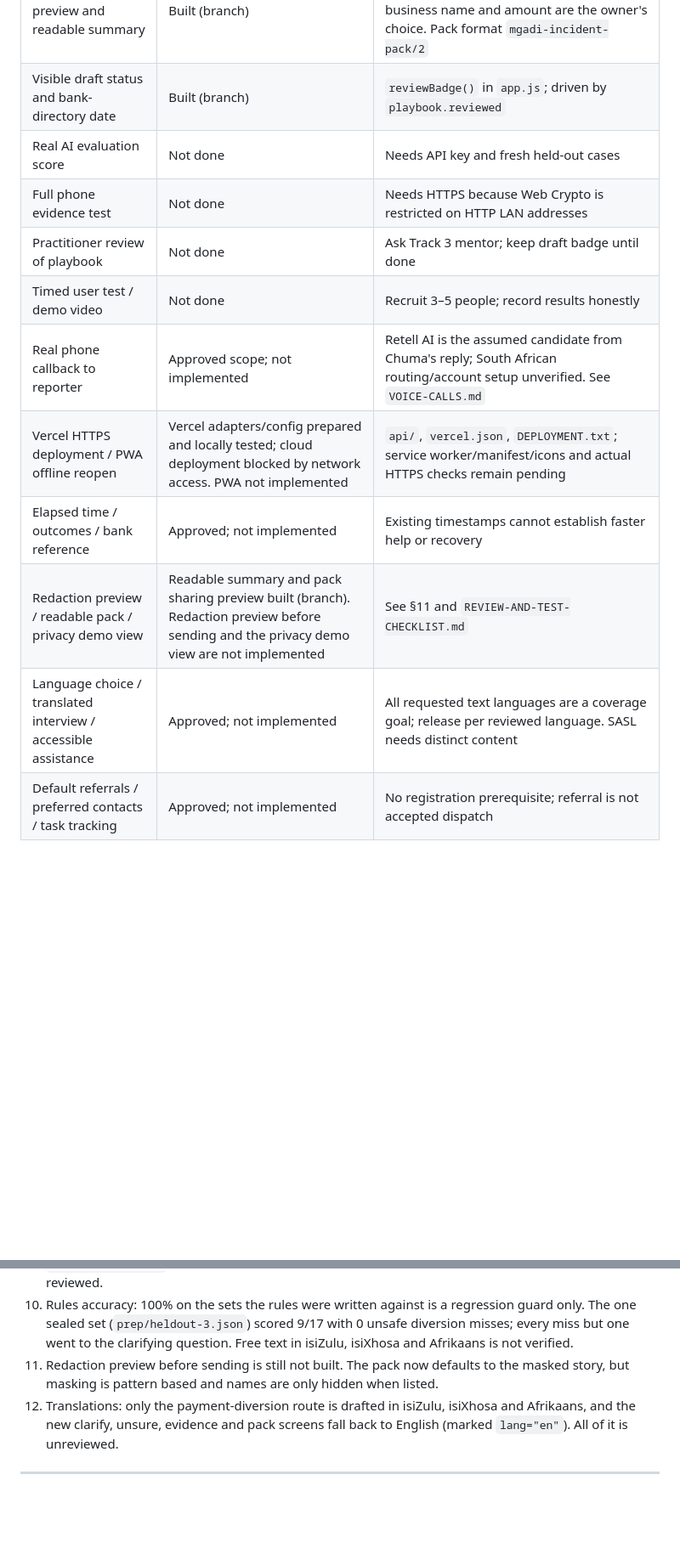
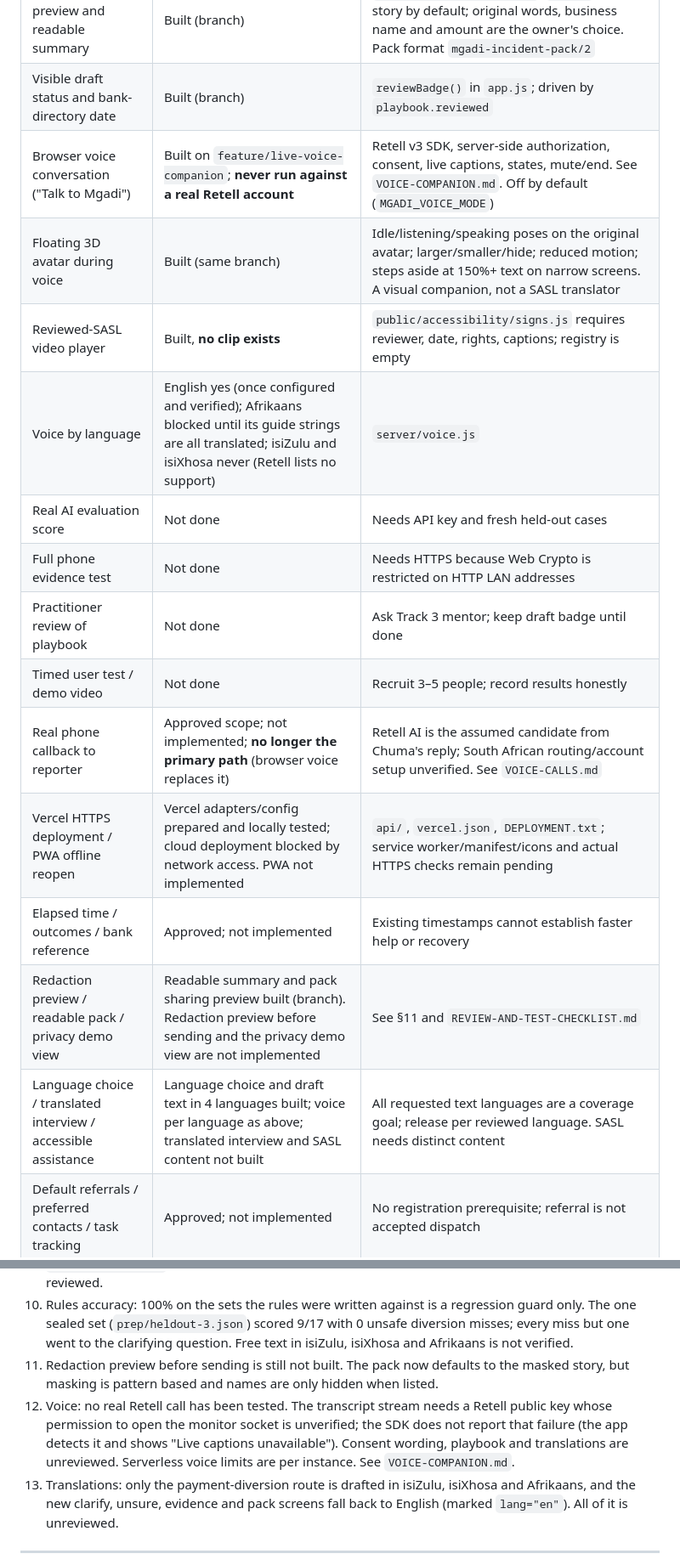
Before and after one commit to ChumaMike/Mgadi, a Markdown page: entry/SOURCE-OF-TRUTH.md, 2 parts joined by grey strips. Shown at 85% size. Drawn GitHub-style; blank space fills up the shorter version.

Commit message:
Voice companion (6/6 part 5): source of truth. Voice feature rows, browser voice as the primary path, limitation, change log
- feature table: browser voice, floating avatar, reviewed-SASL player, voice by language
- decision recorded: browser voice replaces the phone callback as the primary experience; the callback stays a stretch
- limitation: no real Retell call tested; transcript authorization with a public key unverified
- change log row for this branch

```diff
--- a/entry/SOURCE-OF-TRUTH.md
+++ b/entry/SOURCE-OF-TRUTH.md
@@ -96,15 +96,19 @@ flowchart TD
 | Clarifying question for unclear cases | Built (branch) | `playbook.json` `clarify`; owner's answer picks a reviewed route. Free-text intake still English-first |
 | Privacy-first pack preview and readable summary | Built (branch) | `public/shared/summary.js`, `app.js`. Masked story by default; original words, business name and amount are the owner's choice. Pack format `mgadi-incident-pack/2` |
 | Visible draft status and bank-directory date | Built (branch) | `reviewBadge()` in `app.js`; driven by `playbook.reviewed` |
+| Browser voice conversation ("Talk to Mgadi") | Built on `feature/live-voice-companion`; **never run against a real Retell account** | Retell v3 SDK, server-side authorization, consent, live captions, states, mute/end. See `VOICE-COMPANION.md`. Off by default (`MGADI_VOICE_MODE`) |
+| Floating 3D avatar during voice | Built (same branch) | Idle/listening/speaking poses on the original avatar; larger/smaller/hide; reduced motion; steps aside at 150%+ text on narrow screens. A visual companion, not a SASL translator |
+| Reviewed-SASL video player | Built, **no clip exists** | `public/accessibility/signs.js` requires reviewer, date, rights, captions; registry is empty |
+| Voice by language | English yes (once configured and verified); Afrikaans blocked until its guide strings are all translated; isiZulu and isiXhosa never (Retell lists no support) | `server/voice.js` |
 | Real AI evaluation score | Not done | Needs API key and fresh held-out cases |
 | Full phone evidence test | Not done | Needs HTTPS because Web Crypto is restricted on HTTP LAN addresses |
 | Practitioner review of playbook | Not done | Ask Track 3 mentor; keep draft badge until done |
 | Timed user test / demo video | Not done | Recruit 3–5 people; record results honestly |
-| Real phone callback to reporter | Approved scope; not implemented | Retell AI is the assumed candidate from Chuma's reply; South African routing/account setup unverified. See `VOICE-CALLS.md` |
+| Real phone callback to reporter | Approved scope; not implemented; **no longer the primary path** (browser voice replaces it) | Retell AI is the assumed candidate from Chuma's reply; South African routing/account setup unverified. See `VOICE-CALLS.md` |
 | Vercel HTTPS deployment / PWA offline reopen | Vercel adapters/config prepared and locally tested; cloud deployment blocked by network access. PWA not implemented | `api/`, `vercel.json`, `DEPLOYMENT.txt`; service worker/manifest/icons and actual HTTPS checks remain pending |
 | Elapsed time / outcomes / bank reference | Approved; not implemented | Existing timestamps cannot establish faster help or recovery |
 | Redaction preview / readable pack / privacy demo view | Readable summary and pack sharing preview built (branch). Redaction preview before sending and the privacy demo view are not implemented | See §11 and `REVIEW-AND-TEST-CHECKLIST.md` |
-| Language choice / translated interview / accessible assistance | Approved; not implemented | All requested text languages are a coverage goal; release per reviewed language. SASL needs distinct content |
+| Language choice / translated interview / accessible assistance | Language choice and draft text in 4 languages built; voice per language as above; translated interview and SASL content not built | All requested text languages are a coverage goal; release per reviewed language. SASL needs distinct content |
 | Default referrals / preferred contacts / task tracking | Approved; not implemented | No registration prerequisite; referral is not accepted dispatch |
 
 ### Known limitations to say plainly
@@ -120,6 +124,7 @@ flowchart TD
 9. The draft status is now rendered on guidance, clarify and summary screens (from `playbook.reviewed`). It is still a draft: do not describe the guide or any translation as practitioner-reviewed.
 10. Rules accuracy: 100% on the sets the rules were written against is a regression guard only. The one sealed set (`prep/heldout-3.json`) scored 9/17 with 0 unsafe diversion misses; every miss but one went to the clarifying question. Free text in isiZulu, isiXhosa and Afrikaans is not verified.
 11. Redaction preview before sending is still not built. The pack now defaults to the masked story, but masking is pattern based and names are only hidden when listed.
+13. Voice: no real Retell call has been tested. The transcript stream needs a Retell public key whose permission to open the monitor socket is unverified; the SDK does not report that failure (the app detects it and shows "Live captions unavailable"). Consent wording, playbook and translations are unreviewed. Serverless voice limits are per instance. See `VOICE-COMPANION.md`.
 12. Translations: only the payment-diversion route is drafted in isiZulu, isiXhosa and Afrikaans, and the new clarify, unsure, evidence and pack screens fall back to English (marked `lang="en"`). All of it is unreviewed.
 
 ---
```
Also changed, not shown: other parts of entry/SOURCE-OF-TRUTH.md (+3 -0 lines).
